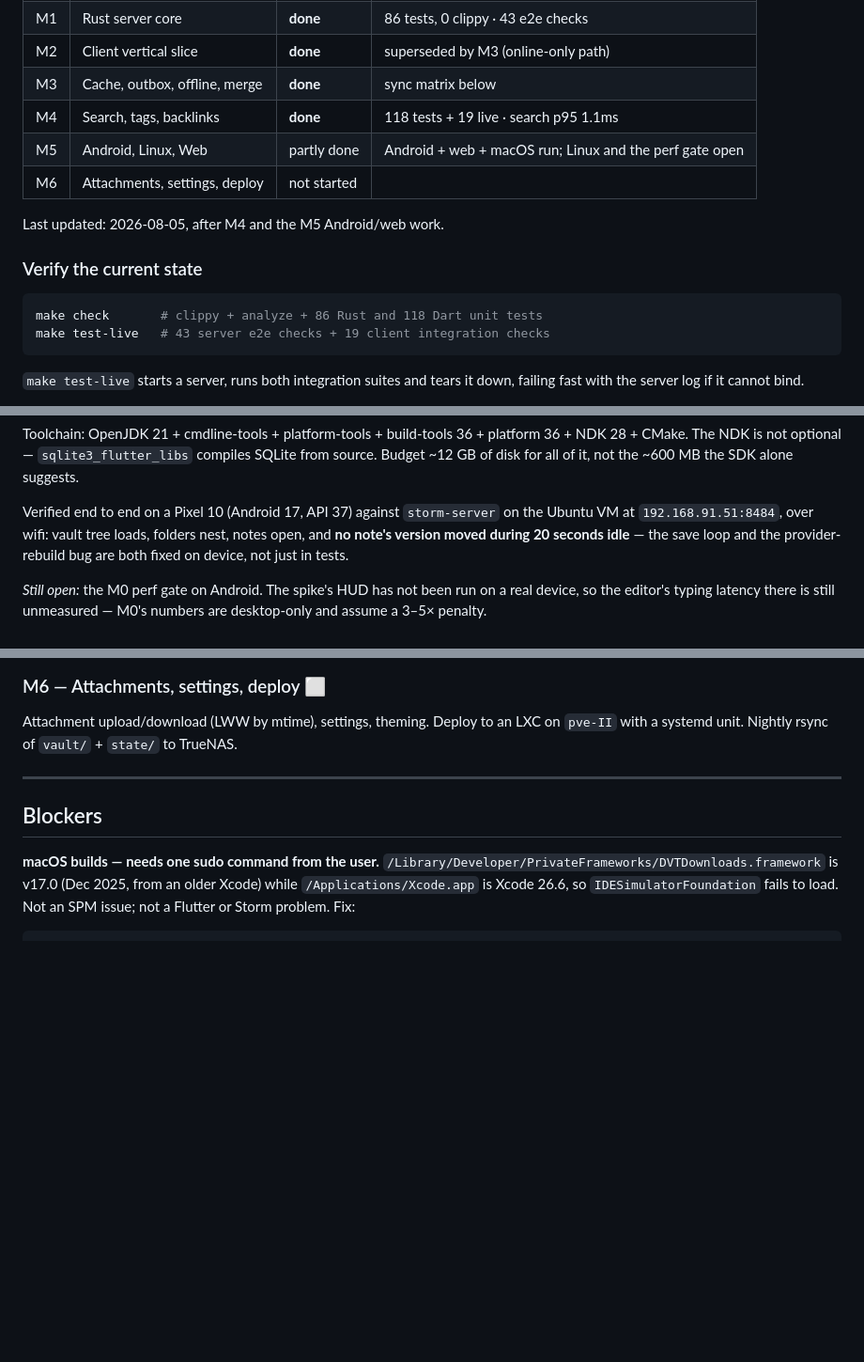
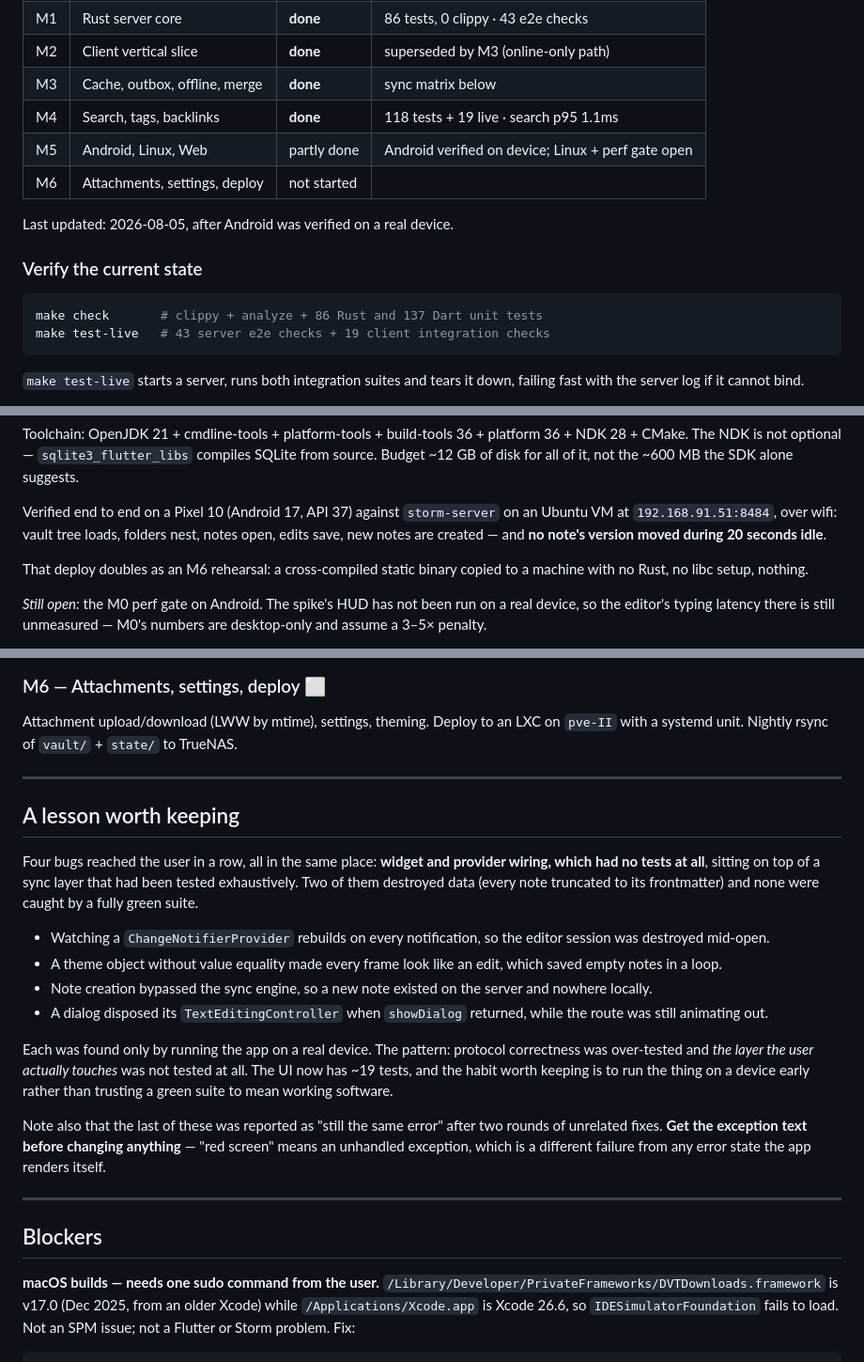
Before and after one commit to dewanshDT/Storm, a Markdown page: PLAN.md, 3 parts joined by grey strips. Shown at 94% size. GitHub-like rendering; blank space fills up the shorter version.

Commit message:
Record Android verification and the UI-testing lesson in PLAN.md
Android is confirmed working on a Pixel 10 against the server on the homelab
VM: browse, open, edit and create all work, and nothing writes on its own.
That deploy also rehearses M6 — a cross-compiled static binary on a machine
with no Rust installed.

Also records why four bugs in a row reached the user: the sync protocol was
tested exhaustively while the widget and provider layer had no tests at all,
and two of those bugs destroyed data despite a fully green suite. Worth not
relearning.

````diff
--- a/PLAN.md
+++ b/PLAN.md
@@ -41,15 +41,15 @@ non-negotiable — it's what makes the vault greppable, backupable, and escapabl
 | M2 | Client vertical slice | **done** | superseded by M3 (online-only path) |
 | M3 | Cache, outbox, offline, merge | **done** | sync matrix below |
 | M4 | Search, tags, backlinks | **done** | 118 tests + 19 live · search p95 1.1ms |
-| M5 | Android, Linux, Web | partly done | Android + web + macOS run; Linux and the perf gate open |
+| M5 | Android, Linux, Web | partly done | Android verified on device; Linux + perf gate open |
 | M6 | Attachments, settings, deploy | not started | |
 
-Last updated: 2026-08-05, after M4 and the M5 Android/web work.
+Last updated: 2026-08-05, after Android was verified on a real device.
 
 ### Verify the current state
 
 ```sh
-make check       # clippy + analyze + 86 Rust and 118 Dart unit tests
+make check       # clippy + analyze + 86 Rust and 137 Dart unit tests
 make test-live   # 43 server e2e checks + 19 client integration checks
 ```
 
@@ -421,11 +421,13 @@ platform 36 + NDK 28 + CMake. The NDK is not optional —
 `sqlite3_flutter_libs` compiles SQLite from source. Budget ~12 GB of disk for
 all of it, not the ~600 MB the SDK alone suggests.
 
-Verified end to end on a Pixel 10 (Android 17, API 37) against
-`storm-server` on the Ubuntu VM at `192.168.91.51:8484`, over wifi: vault tree
-loads, folders nest, notes open, and **no note's version moved during 20
-seconds idle** — the save loop and the provider-rebuild bug are both fixed on
-device, not just in tests.
+Verified end to end on a Pixel 10 (Android 17, API 37) against `storm-server`
+on an Ubuntu VM at `192.168.91.51:8484`, over wifi: vault tree loads, folders
+nest, notes open, edits save, new notes are created — and **no note's version
+moved during 20 seconds idle**.
+
+That deploy doubles as an M6 rehearsal: a cross-compiled static binary copied
+to a machine with no Rust, no libc setup, nothing.
 
 *Still open:* the M0 perf gate on Android. The spike's HUD has not been run on
 a real device, so the editor's typing latency there is still unmeasured — M0's
@@ -460,6 +462,35 @@ changed). Delete `spike/editor_spike/` once that passes, preserving its
 
 Attachment upload/download (LWW by mtime), settings, theming. Deploy to an LXC on
 `pve-II` with a systemd unit. Nightly rsync of `vault/` + `state/` to TrueNAS.
+
+---
+
+## A lesson worth keeping
+
+Four bugs reached the user in a row, all in the same place: **widget and
+provider wiring, which had no tests at all**, sitting on top of a sync layer
+that had been tested exhaustively. Two of them destroyed data (every note
+truncated to its frontmatter) and none were caught by a fully green suite.
+
+- Watching a `ChangeNotifierProvider` rebuilds on every notification, so the
+  editor session was destroyed mid-open.
+- A theme object without value equality made every frame look like an edit,
+  which saved empty notes in a loop.
+- Note creation bypassed the sync engine, so a new note existed on the server
+  and nowhere locally.
+- A dialog disposed its `TextEditingController` when `showDialog` returned,
+  while the route was still animating out.
+
+Each was found only by running the app on a real device. The pattern: protocol
+correctness was over-tested and *the layer the user actually touches* was not
+tested at all. The UI now has ~19 tests, and the habit worth keeping is to run
+the thing on a device early rather than trusting a green suite to mean working
+software.
+
+Note also that the last of these was reported as "still the same error" after
+two rounds of unrelated fixes. **Get the exception text before changing
+anything** — "red screen" means an unhandled exception, which is a different
+failure from any error state the app renders itself.
 
 ---
 
````
